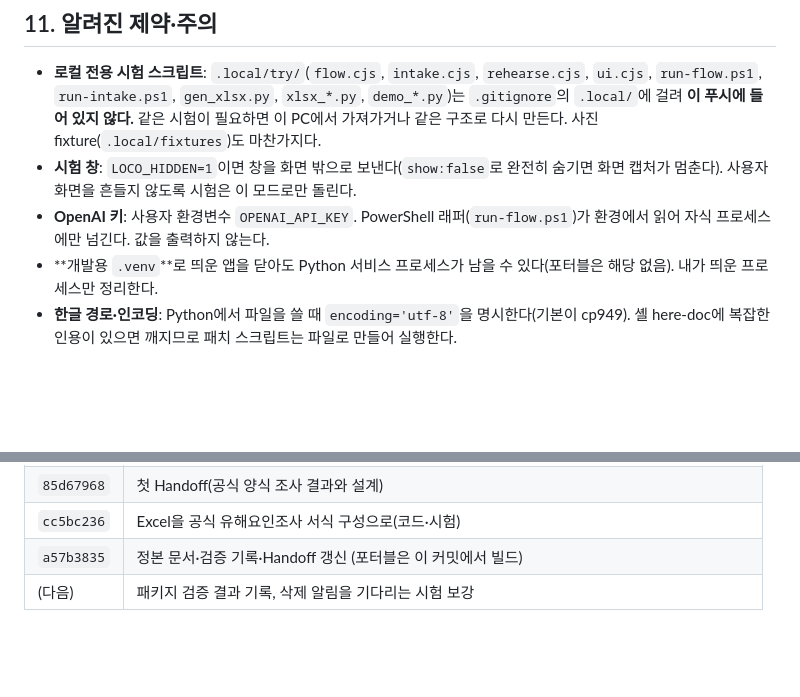
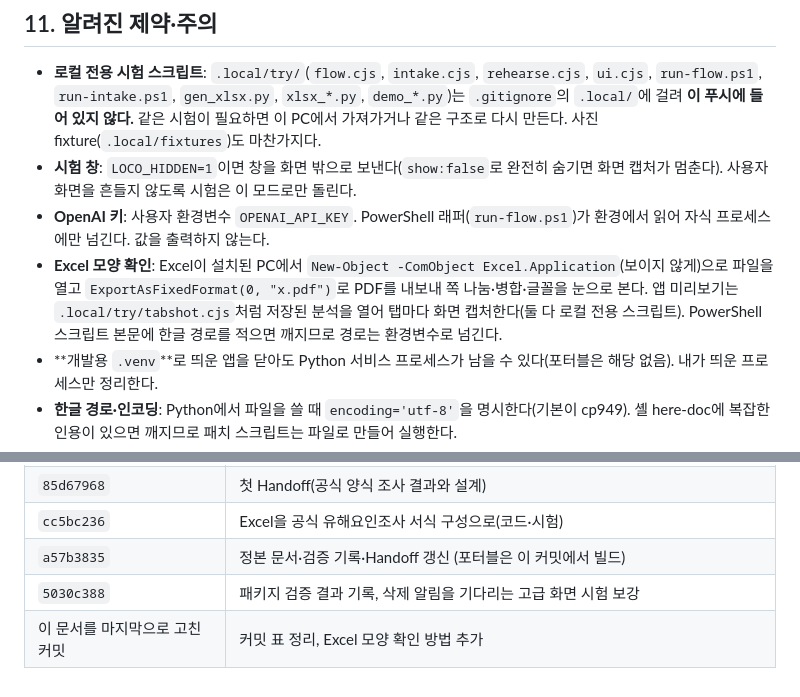
Before and after one commit to LOCO-KOREA/LOCO, a Markdown page: Handoff(2026.10.21).md, 2 parts joined by grey strips. Drawn GitHub-style; blank space fills up the shorter version.

Commit message:
docs: Handoff 커밋 표 정리와 Excel 모양 확인 방법 추가

```diff
--- a/Handoff(2026.10.21).md
+++ b/Handoff(2026.10.21).md
@@ -314,6 +314,7 @@ Excel의 앞쪽 시트가 고시 별지 제1·2호서식(KOSHA GUIDE E-G-1-2025
 - **로컬 전용 시험 스크립트**: `.local/try/`(`flow.cjs`, `intake.cjs`, `rehearse.cjs`, `ui.cjs`, `run-flow.ps1`, `run-intake.ps1`, `gen_xlsx.py`, `xlsx_*.py`, `demo_*.py`)는 `.gitignore`의 `.local/`에 걸려 **이 푸시에 들어 있지 않다.** 같은 시험이 필요하면 이 PC에서 가져가거나 같은 구조로 다시 만든다. 사진 fixture(`.local/fixtures`)도 마찬가지다.
 - **시험 창**: `LOCO_HIDDEN=1`이면 창을 화면 밖으로 보낸다(`show:false`로 완전히 숨기면 화면 캡처가 멈춘다). 사용자 화면을 흔들지 않도록 시험은 이 모드로만 돌린다.
 - **OpenAI 키**: 사용자 환경변수 `OPENAI_API_KEY`. PowerShell 래퍼(`run-flow.ps1`)가 환경에서 읽어 자식 프로세스에만 넘긴다. 값을 출력하지 않는다.
+- **Excel 모양 확인**: Excel이 설치된 PC에서 `New-Object -ComObject Excel.Application`(보이지 않게)으로 파일을 열고 `ExportAsFixedFormat(0, "x.pdf")`로 PDF를 내보내 쪽 나눔·병합·글꼴을 눈으로 본다. 앱 미리보기는 `.local/try/tabshot.cjs`처럼 저장된 분석을 열어 탭마다 화면 캡처한다(둘 다 로컬 전용 스크립트). PowerShell 스크립트 본문에 한글 경로를 적으면 깨지므로 경로는 환경변수로 넘긴다.
 - **개발용 `.venv`**로 띄운 앱을 닫아도 Python 서비스 프로세스가 남을 수 있다(포터블은 해당 없음). 내가 띄운 프로세스만 정리한다.
 - **한글 경로·인코딩**: Python에서 파일을 쓸 때 `encoding='utf-8'`을 명시한다(기본이 cp949). 셸 here-doc에 복잡한 인용이 있으면 깨지므로 패치 스크립트는 파일로 만들어 실행한다.
 - 공식 서식은 HWP뿐이라 **서식 PDF 사본은 비공식 미러**다. 법적 적합성을 근거 없이 완료로 표현하지 않는다(`AGENTS.md`).
@@ -348,4 +349,5 @@ npm.cmd --prefix frontend run test:explanation
 | `85d67968` | 첫 Handoff(공식 양식 조사 결과와 설계) |
 | `cc5bc236` | Excel을 공식 유해요인조사 서식 구성으로(코드·시험) |
 | `a57b3835` | 정본 문서·검증 기록·Handoff 갱신 (포터블은 이 커밋에서 빌드) |
-| (다음) | 패키지 검증 결과 기록, 삭제 알림을 기다리는 시험 보강 |
+| `5030c388` | 패키지 검증 결과 기록, 삭제 알림을 기다리는 고급 화면 시험 보강 |
+| 이 문서를 마지막으로 고친 커밋 | 커밋 표 정리, Excel 모양 확인 방법 추가 |
```
